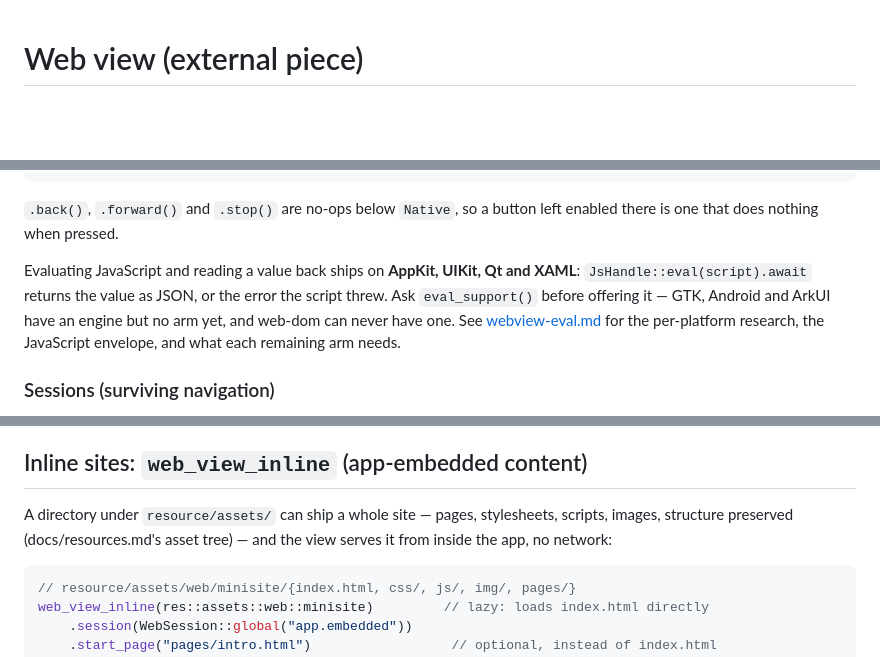
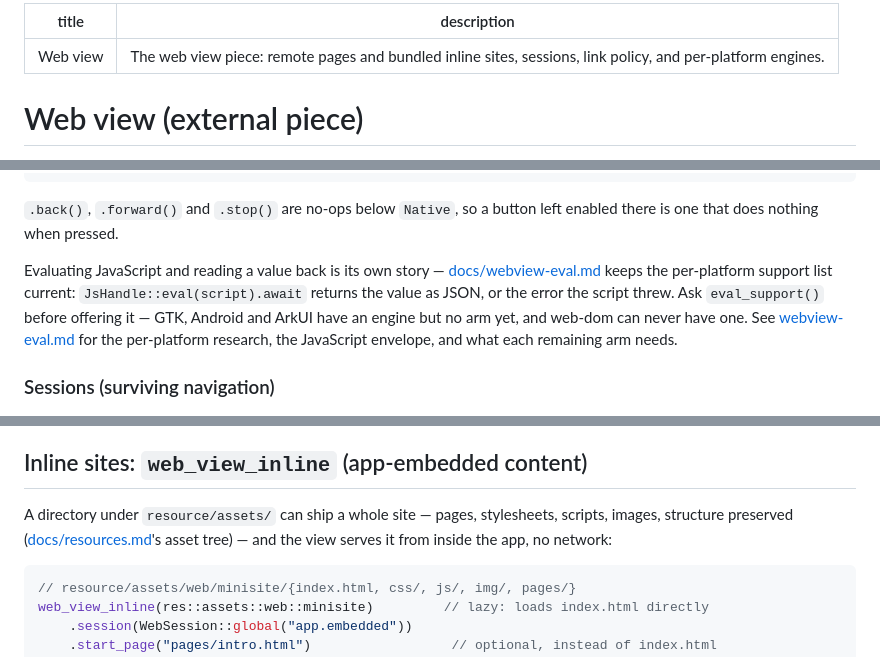
Before and after one commit to daybrite/day-piece-webview, a Markdown page: docs/webview.md, 3 parts joined by grey strips. Rendered like a GitHub page; blank space fills up the shorter version.

````diff
--- a/docs/webview.md
+++ b/docs/webview.md
@@ -1,3 +1,8 @@
+---
+title: "Web view"
+description: "The web view piece: remote pages and bundled inline sites, sessions, link policy, and per-platform engines."
+---
+
 <!--
 Copyright © The Daybrite Project
 SPDX-License-Identifier: CC-BY-SA-4.0
@@ -47,7 +52,7 @@ button("Back").enabled(move || history).action(move || back.notify());
 `.back()`, `.forward()` and `.stop()` are no-ops below `Native`, so a button left enabled there is one
 that does nothing when pressed.
 
-Evaluating JavaScript and reading a value back ships on **AppKit, UIKit, Qt and XAML**:
+Evaluating JavaScript and reading a value back is its own story — [docs/webview-eval.md](webview-eval.md) keeps the per-platform support list current:
 `JsHandle::eval(script).await` returns the value as JSON, or the error the script threw. Ask
 `eval_support()` before offering it — GTK, Android and ArkUI have an engine but no arm yet, and
 web-dom can never have one. See [webview-eval.md](./webview-eval.md) for the per-platform research,
@@ -97,7 +102,7 @@ Qt needed.
 ## Inline sites: `web_view_inline` (app-embedded content)
 
 A directory under `resource/assets/` can ship a whole site — pages, stylesheets, scripts,
-images, structure preserved (docs/resources.md's asset tree) — and the view serves it from
+images, structure preserved ([docs/resources.md](resources.md)'s asset tree) — and the view serves it from
 inside the app, no network:
 
 ```rust
````
Also changed, not shown: other parts of docs/webview.md (+1 -1 lines).
